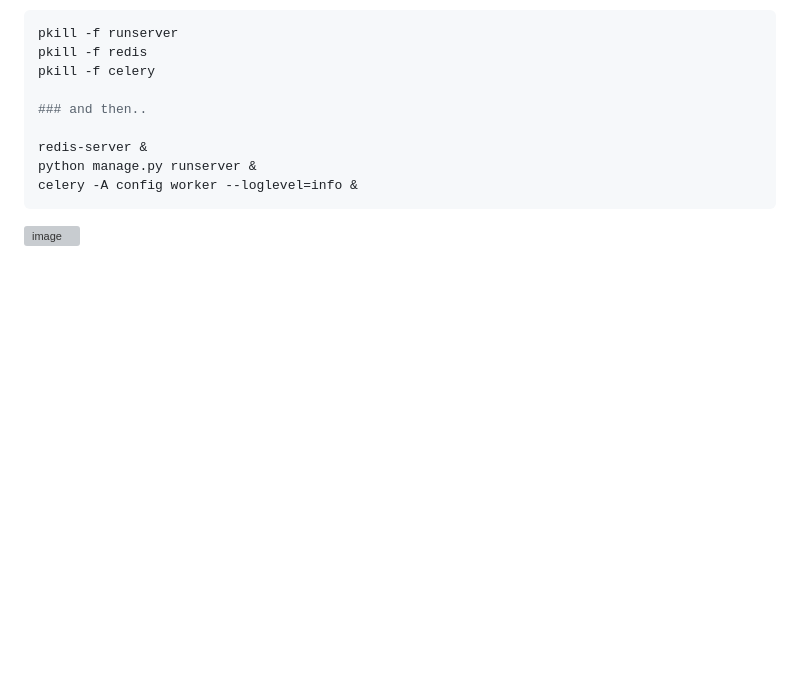
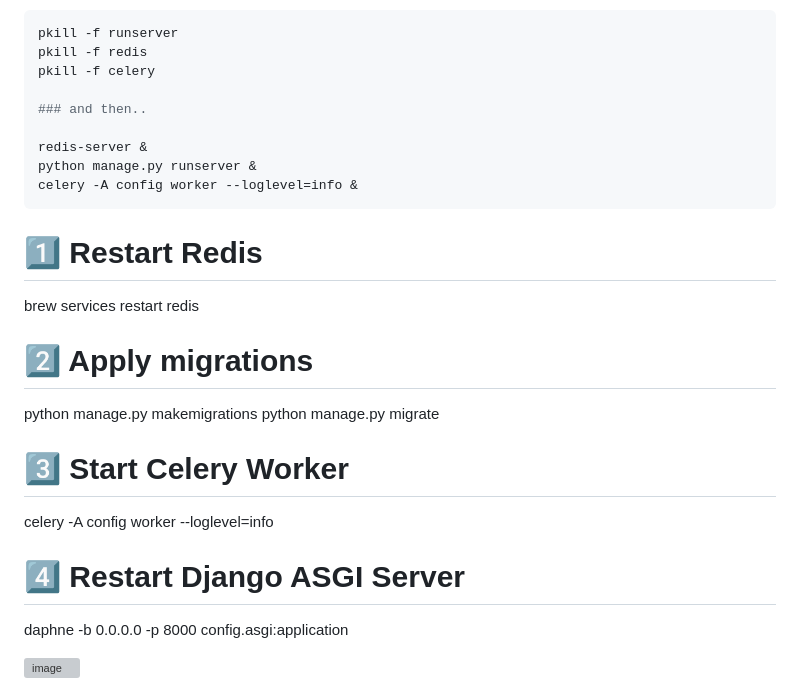
Before and after one commit to sachnaror/video_analysis_project, a Markdown page: README.md, the part around the change. Rendered like a GitHub page; blank space fills up the shorter version; grey boxes are pictures that could not be loaded.

````diff
--- a/README.md
+++ b/README.md
@@ -207,5 +207,18 @@ python manage.py runserver &
 celery -A config worker --loglevel=info &
 ```
 
+# 1️⃣ Restart Redis
+brew services restart redis
+
+# 2️⃣ Apply migrations
+python manage.py makemigrations
+python manage.py migrate
+
+# 3️⃣ Start Celery Worker
+celery -A config worker --loglevel=info
+
+# 4️⃣ Restart Django ASGI Server
+daphne -b 0.0.0.0 -p 8000 config.asgi:application
+
 
 <img width="600" alt="image" src="https://github.com/user-attachments/assets/c8acf8e0-fd32-4d9d-95a4-f9a4344f2648" />
````
